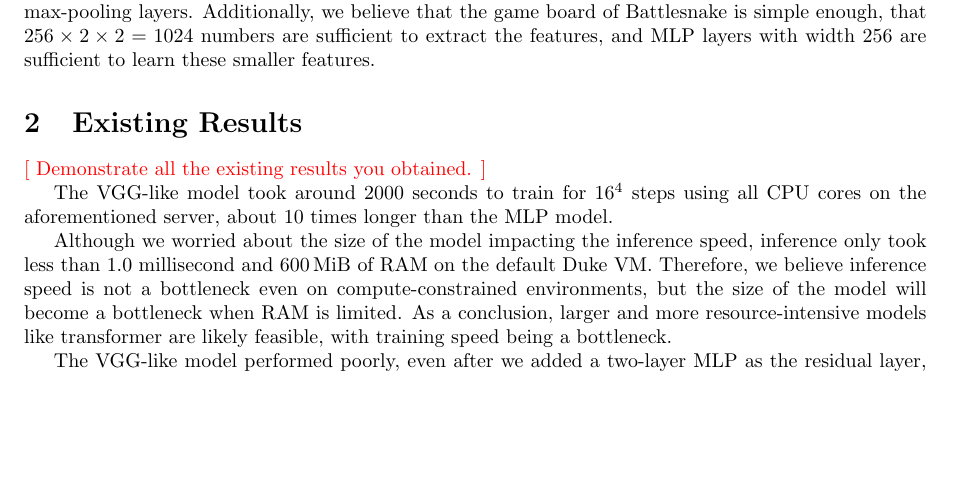
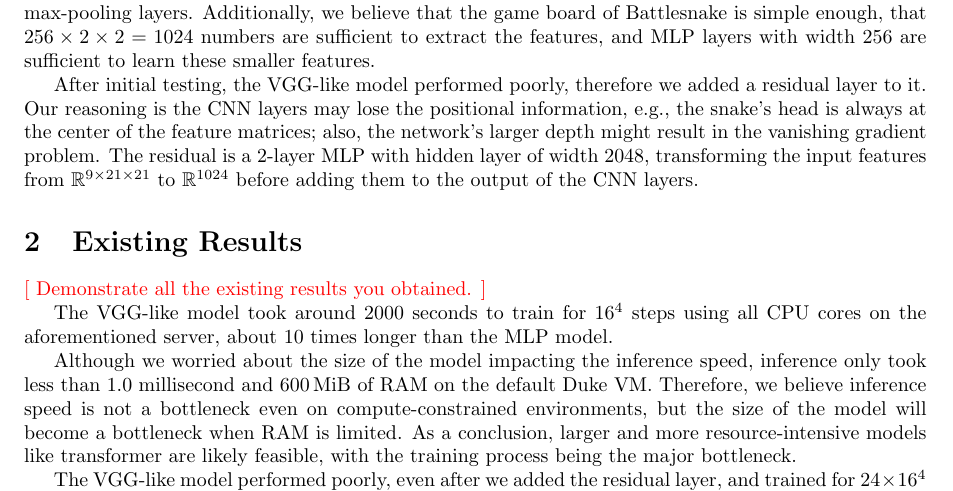
Before and after one commit to SichangHe/STATS402_course_project, a LaTeX document (milestone3.tex): part of page 1 of 2, cut so that both start at the same text, the shorter picture padded with empty space. Compiled offline with pdfLaTeX.

Commit message:
describe residual better

```diff
--- a/milestone3.tex
+++ b/milestone3.tex
@@ -71,6 +71,15 @@ Additionally, we believe that the game board of Battlesnake is simple enough,
 that $256\times 2\times 2=1024$ numbers are sufficient to extract the features,
 and MLP layers with width 256 are sufficient to learn these smaller features.
 
+After initial testing, the VGG-like model performed poorly,
+therefore we added a residual layer to it.
+Our reasoning is the CNN layers may lose the positional information,
+e.g., the snake's head is always at the center of the feature matrices;
+also, the network's larger depth might result in the vanishing gradient problem.
+The residual is a 2-layer MLP with hidden layer of width 2048,
+transforming the input features from $\mathbb R^{9\times 21\times 21}$ to
+$\mathbb R^{1024}$ before adding them to the output of the CNN layers.
+
 \section{Existing Results}
 
 \todo{Demonstrate all the existing results you obtained.}
@@ -87,10 +96,9 @@ environments,
 but the size of the model will become a bottleneck when RAM is limited.
 As a conclusion,
 larger and more resource-intensive models like transformer are likely feasible,
-with training speed being a bottleneck.
+with the training process being the major bottleneck.
 
-The VGG-like model performed poorly,
-even after we added a two-layer MLP as the residual layer,
+The VGG-like model performed poorly, even after we added the residual layer,
 and trained for $24 \times 16^4$ steps. During manual inspection,
 the model cannot even consistently avoid walls,
 which we consider a rudimentary learning task.
```
